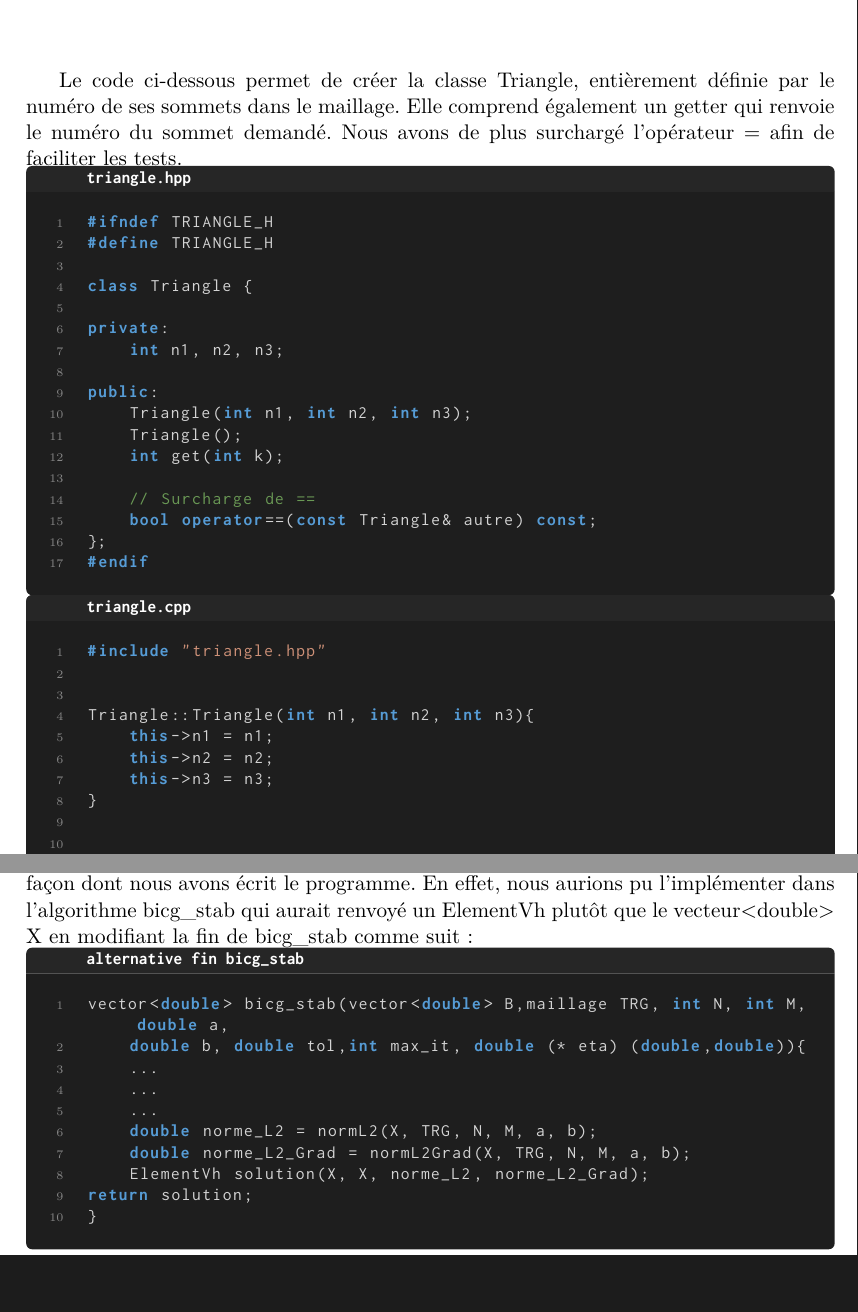
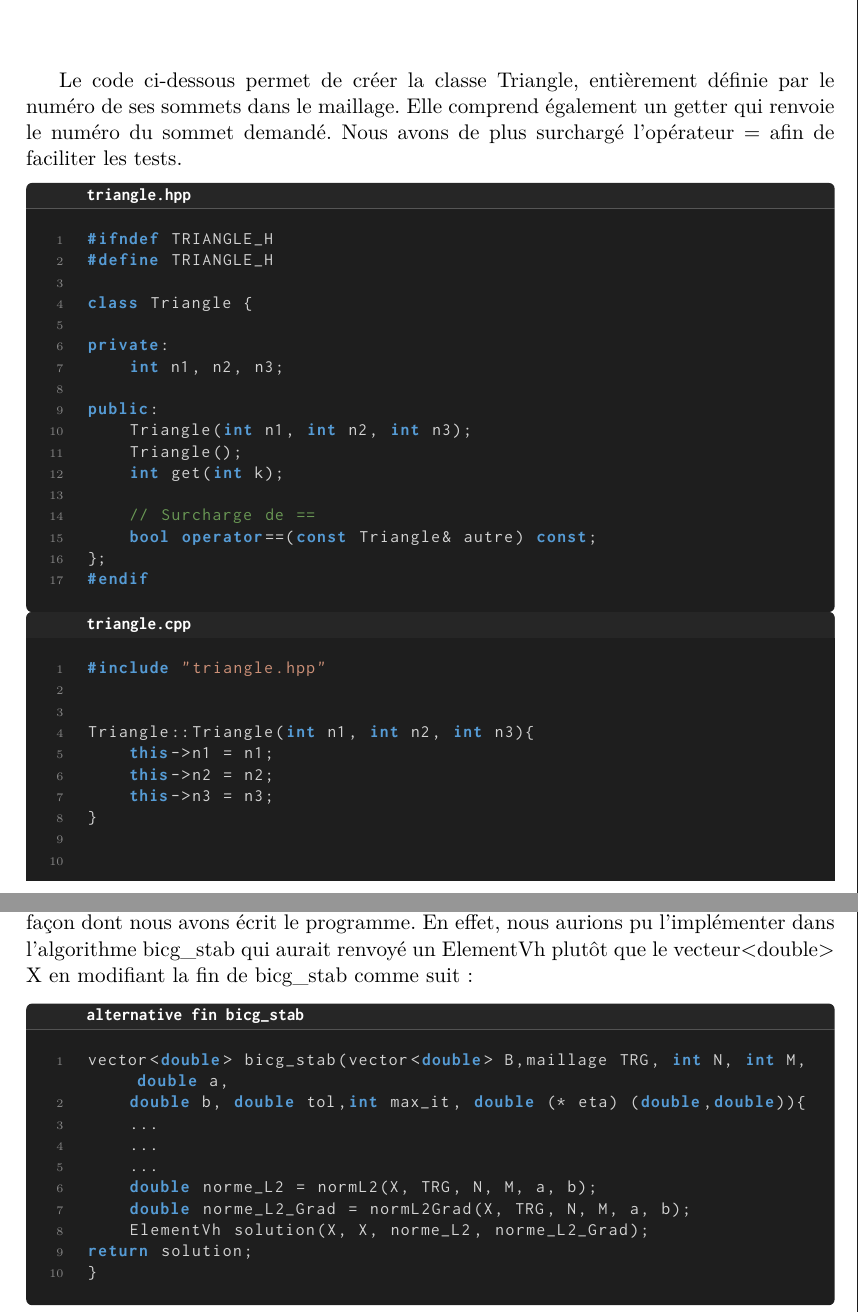
Before and after one commit to rotarc75/projet_calcul_scientifique, a LaTeX document (rapport/rapport.tex, which reads rapport/classe_elemvh.tex, rapport/classe_triangle.tex): two parts of pages 50 and 52 of 55, joined at a grey line, cut so that both start at the same text, the shorter picture padded with empty space. Compiled offline with pdfLaTeX.

Commit message:
espaces codes

```diff
--- a/rapport/classe_elemvh.tex
+++ b/rapport/classe_elemvh.tex
@@ -1,5 +1,6 @@
 \label{sec:vh}
 Le code ci-dessous permet de créer la classe ElementVh, comme suggéré en remarque en début de partie 3. Elle comprend des fonctions get, permettant de récupérer ses différentes propriétés. Cependant, nous n'avons pas trouvé son utilisation utile dans la façon dont nous avons écrit le programme. En effet, nous aurions pu l'implémenter dans l'algorithme bicg\_stab qui aurait renvoyé un ElementVh plutôt que le vecteur<double> X en modifiant la fin de bicg\_stab comme suit :
+\vspace{0.8em}
 
 \begin{codeblock}[alternative fin bicg\_stab]
 vector<double> bicg_stab(vector<double> B,maillage TRG, int N, int M, double a,
--- a/rapport/classe_triangle.tex
+++ b/rapport/classe_triangle.tex
@@ -1,5 +1,6 @@
 \label{sec:triangle}
 Le code ci-dessous permet de créer la classe Triangle, entièrement définie par le numéro de ses sommets dans le maillage. Elle comprend également un getter qui renvoie le numéro du sommet demandé. Nous avons de plus surchargé l'opérateur = afin de faciliter les tests.
+\vspace{0.8em}
 
 
 \begin{codeblock}[triangle.hpp]
```
Also changed, not shown: rapport/les_fonctions.tex (+2 -0 lines), rapport/les_tests.tex (+5 -0 lines), rapport/main.tex (+1 -0 lines).
